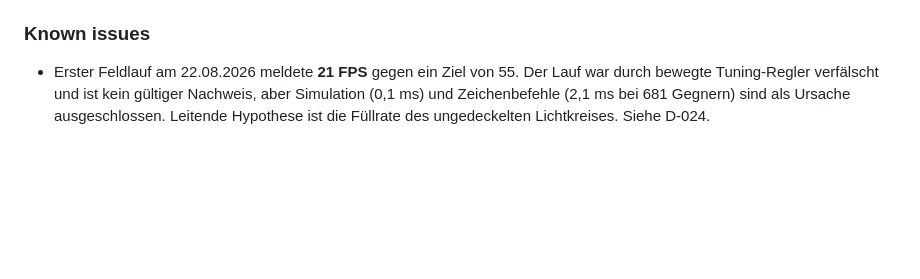
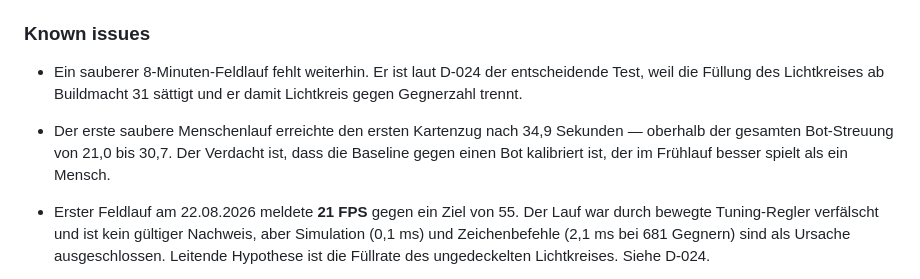
Before and after one commit to driftpine99/EmberHold, a Markdown page: CHANGELOG.md, the part around the change. Rendered like a GitHub page; blank space fills up the shorter version.

```diff
--- a/CHANGELOG.md
+++ b/CHANGELOG.md
@@ -131,6 +131,13 @@ Alle bedeutenden Projektänderungen werden in dieser Datei dokumentiert.
 
 ### Known issues
 
+- Ein sauberer 8-Minuten-Feldlauf fehlt weiterhin. Er ist laut D-024 der
+  entscheidende Test, weil die Füllung des Lichtkreises ab Buildmacht 31
+  sättigt und er damit Lichtkreis gegen Gegnerzahl trennt.
+- Der erste saubere Menschenlauf erreichte den ersten Kartenzug nach
+  34,9 Sekunden — oberhalb der gesamten Bot-Streuung von 21,0 bis 30,7. Der
+  Verdacht ist, dass die Baseline gegen einen Bot kalibriert ist, der im
+  Frühlauf besser spielt als ein Mensch.
 - Erster Feldlauf am 22.08.2026 meldete **21 FPS** gegen ein Ziel von 55. Der
   Lauf war durch bewegte Tuning-Regler verfälscht und ist kein gültiger
   Nachweis, aber Simulation (0,1 ms) und Zeichenbefehle (2,1 ms bei 681
```
Also changed, not shown: docs/DECISIONS.md (+36 -0 lines), docs/TESTPLAN.md (+20 -2 lines).
